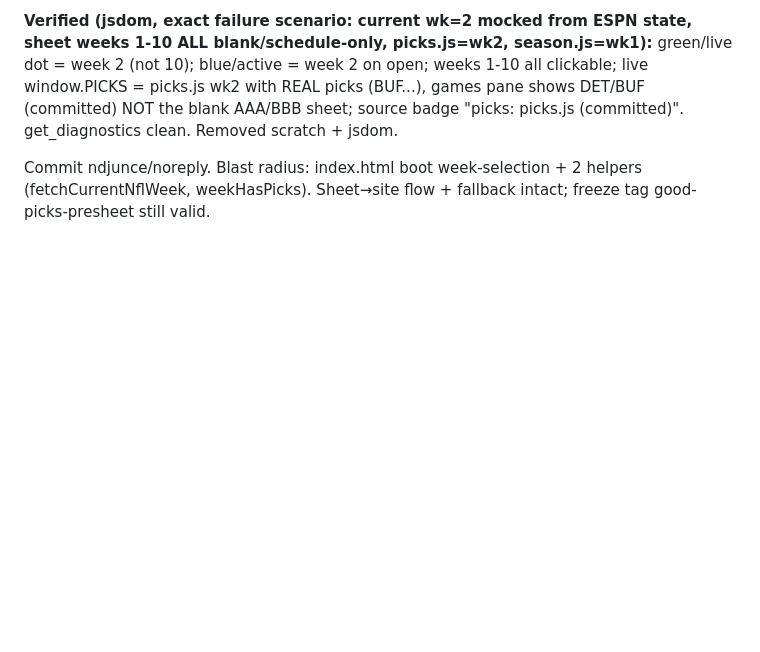
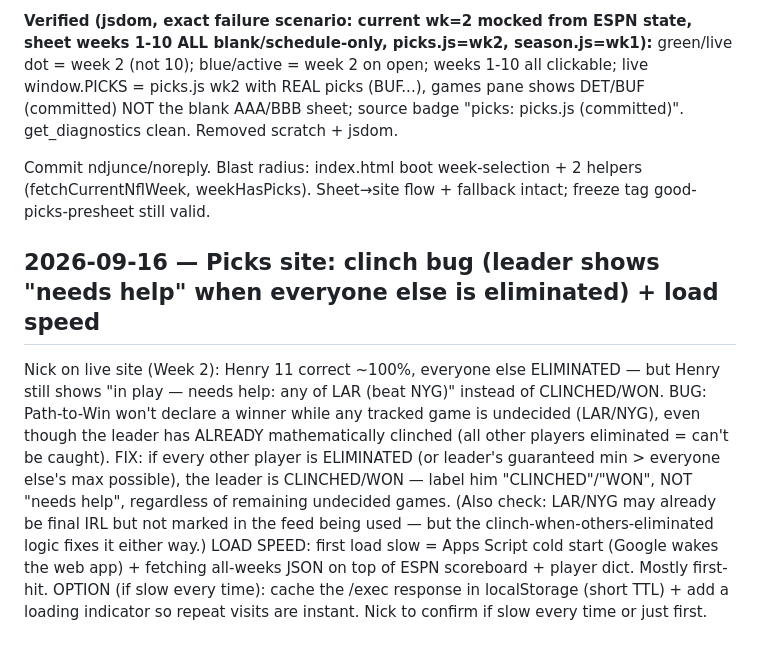
Before and after one commit to ndjunce/2026-nfl-picks, a Markdown page: DECISION_LOG.md, the part around the change. Drawn GitHub-style; blank space fills up the shorter version.

Commit message:
Log: clinch bug (leader needs-help while others eliminated -> should be CLINCHED/WON) + load-speed options

```diff
--- a/DECISION_LOG.md
+++ b/DECISION_LOG.md
@@ -176,3 +176,8 @@ Per APPS_SCRIPT_SPEC.md FIXES section. index.html boot only.
 **Verified (jsdom, exact failure scenario: current wk=2 mocked from ESPN state, sheet weeks 1-10 ALL blank/schedule-only, picks.js=wk2, season.js=wk1):** green/live dot = week 2 (not 10); blue/active = week 2 on open; weeks 1-10 all clickable; live window.PICKS = picks.js wk2 with REAL picks (BUF...), games pane shows DET/BUF (committed) NOT the blank AAA/BBB sheet; source badge "picks: picks.js (committed)". get_diagnostics clean. Removed scratch + jsdom.
 
 Commit ndjunce/noreply. Blast radius: index.html boot week-selection + 2 helpers (fetchCurrentNflWeek, weekHasPicks). Sheet→site flow + fallback intact; freeze tag good-picks-presheet still valid.
+
+
+## 2026-09-16 — Picks site: clinch bug (leader shows "needs help" when everyone else is eliminated) + load speed
+Nick on live site (Week 2): Henry 11 correct ~100%, everyone else ELIMINATED — but Henry still shows "in play — needs help: any of LAR (beat NYG)" instead of CLINCHED/WON. BUG: Path-to-Win won't declare a winner while any tracked game is undecided (LAR/NYG), even though the leader has ALREADY mathematically clinched (all other players eliminated = can't be caught). FIX: if every other player is ELIMINATED (or leader's guaranteed min > everyone else's max possible), the leader is CLINCHED/WON — label him "CLINCHED"/"WON", NOT "needs help", regardless of remaining undecided games. (Also check: LAR/NYG may already be final IRL but not marked in the feed being used — but the clinch-when-others-eliminated logic fixes it either way.)
+LOAD SPEED: first load slow = Apps Script cold start (Google wakes the web app) + fetching all-weeks JSON on top of ESPN scoreboard + player dict. Mostly first-hit. OPTION (if slow every time): cache the /exec response in localStorage (short TTL) + add a loading indicator so repeat visits are instant. Nick to confirm if slow every time or just first.
```
